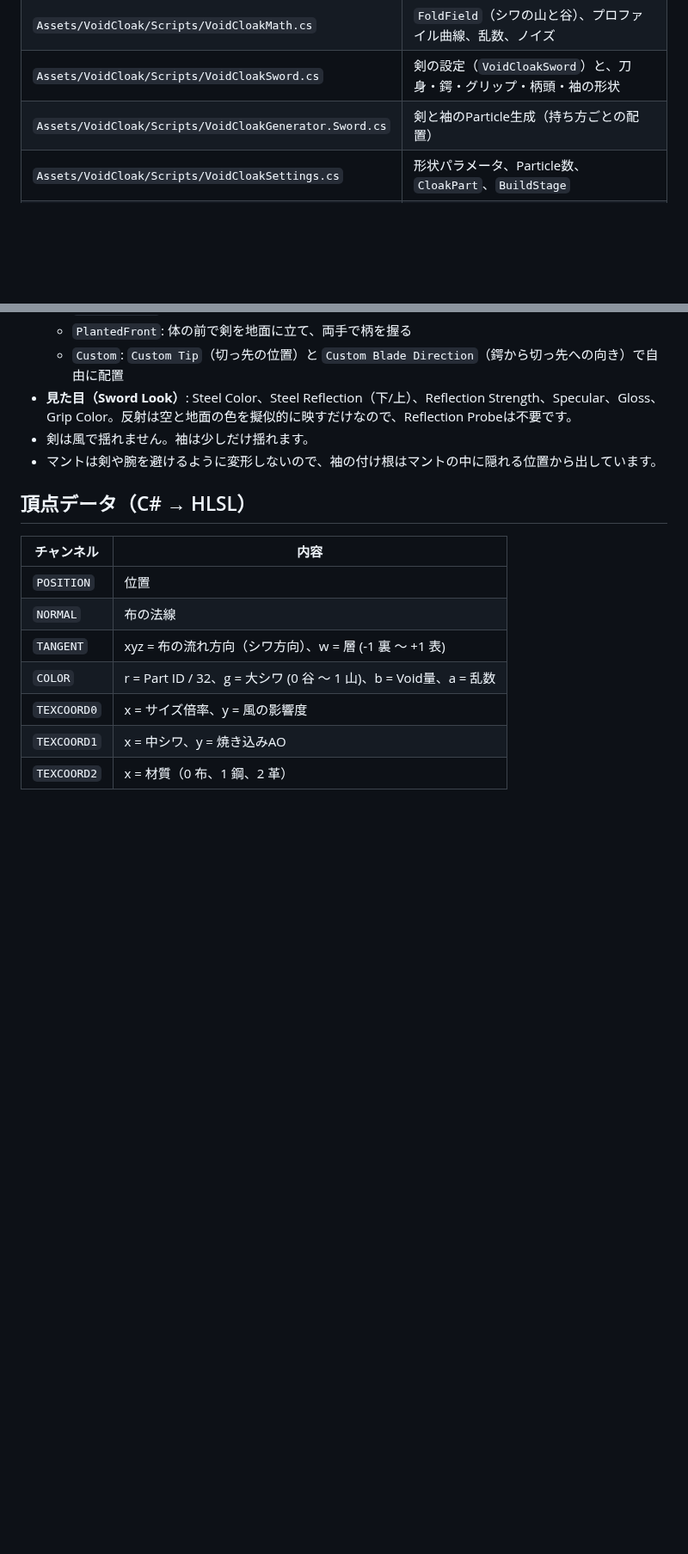
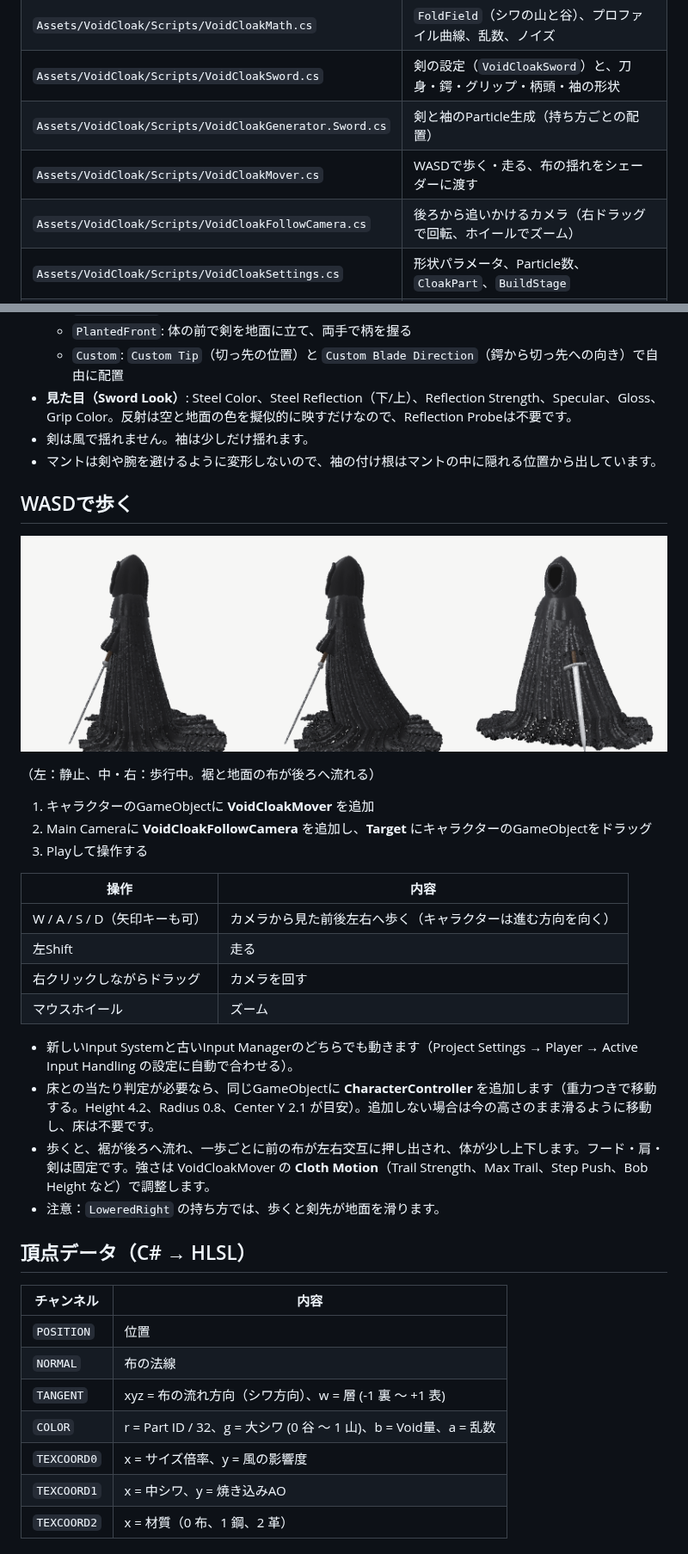
Before and after one commit to ryuku2804-droid/shiritori, a Markdown page: UnityVoidCloak/README.md, 2 parts joined by grey strips. Shown at 86% size. Rendered like a GitHub page; pictures changed too: UnityVoidCloak/Docs/preview_walk.png (added); blank space fills up the shorter version.

```diff
--- a/UnityVoidCloak/README.md
+++ b/UnityVoidCloak/README.md
@@ -25,6 +25,8 @@
 | `Assets/VoidCloak/Scripts/VoidCloakMath.cs` | `FoldField`（シワの山と谷）、プロファイル曲線、乱数、ノイズ |
 | `Assets/VoidCloak/Scripts/VoidCloakSword.cs` | 剣の設定（`VoidCloakSword`）と、刀身・鍔・グリップ・柄頭・袖の形状 |
 | `Assets/VoidCloak/Scripts/VoidCloakGenerator.Sword.cs` | 剣と袖のParticle生成（持ち方ごとの配置） |
+| `Assets/VoidCloak/Scripts/VoidCloakMover.cs` | WASDで歩く・走る、布の揺れをシェーダーに渡す |
+| `Assets/VoidCloak/Scripts/VoidCloakFollowCamera.cs` | 後ろから追いかけるカメラ（右ドラッグで回転、ホイールでズーム） |
 | `Assets/VoidCloak/Scripts/VoidCloakSettings.cs` | 形状パラメータ、Particle数、`CloakPart`、`BuildStage` |
 | `Assets/VoidCloak/Shaders/VoidCloakPointShader.shader` | URP用シェーダー `VoidCloak/ClothPoint` |
 | `Tools/Preview/` | Unity外で形状を確認するためのツール（Unityにはインポートしない） |
@@ -94,6 +96,28 @@ Inspectorの **Sword** で設定します（`enabled` で表示/非表示）。
 - 剣は風で揺れません。袖は少しだけ揺れます。
 - マントは剣や腕を避けるように変形しないので、袖の付け根はマントの中に隠れる位置から出しています。
 
+## WASDで歩く
+
+![walk](Docs/preview_walk.png)
+
+（左：静止、中・右：歩行中。裾と地面の布が後ろへ流れる）
+
+1. キャラクターのGameObjectに **VoidCloakMover** を追加
+2. Main Cameraに **VoidCloakFollowCamera** を追加し、**Target** にキャラクターのGameObjectをドラッグ
+3. Playして操作する
+
+| 操作 | 内容 |
+|---|---|
+| W / A / S / D（矢印キーも可） | カメラから見た前後左右へ歩く（キャラクターは進む方向を向く） |
+| 左Shift | 走る |
+| 右クリックしながらドラッグ | カメラを回す |
+| マウスホイール | ズーム |
+
+- 新しいInput Systemと古いInput Managerのどちらでも動きます（Project Settings → Player → Active Input Handling の設定に自動で合わせる）。
+- 床との当たり判定が必要なら、同じGameObjectに **CharacterController** を追加します（重力つきで移動する。Height 4.2、Radius 0.8、Center Y 2.1 が目安）。追加しない場合は今の高さのまま滑るように移動し、床は不要です。
+- 歩くと、裾が後ろへ流れ、一歩ごとに前の布が左右交互に押し出され、体が少し上下します。フード・肩・剣は固定です。強さは VoidCloakMover の **Cloth Motion**（Trail Strength、Max Trail、Step Push、Bob Height など）で調整します。
+- 注意：`LoweredRight` の持ち方では、歩くと剣先が地面を滑ります。
+
 ## 頂点データ（C# → HLSL）
 
 | チャンネル | 内容 |
```
Also changed, not shown: 5 other files.
